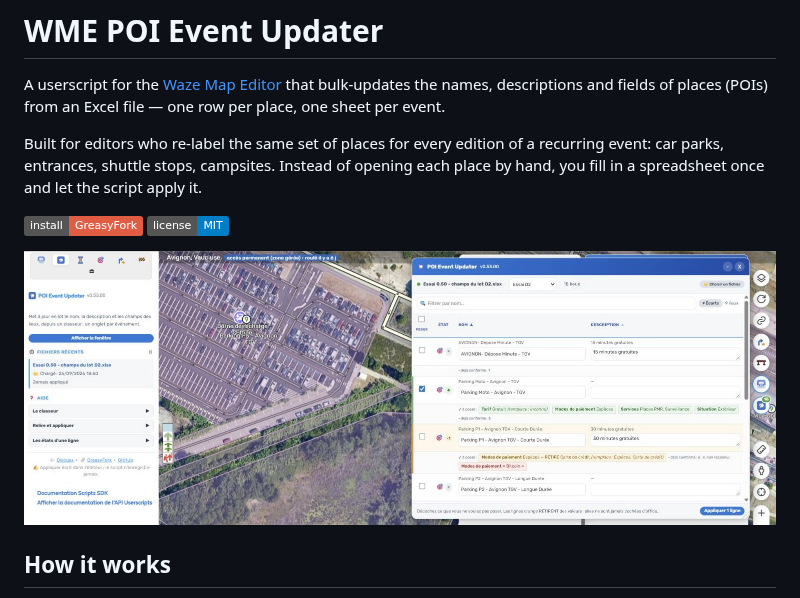
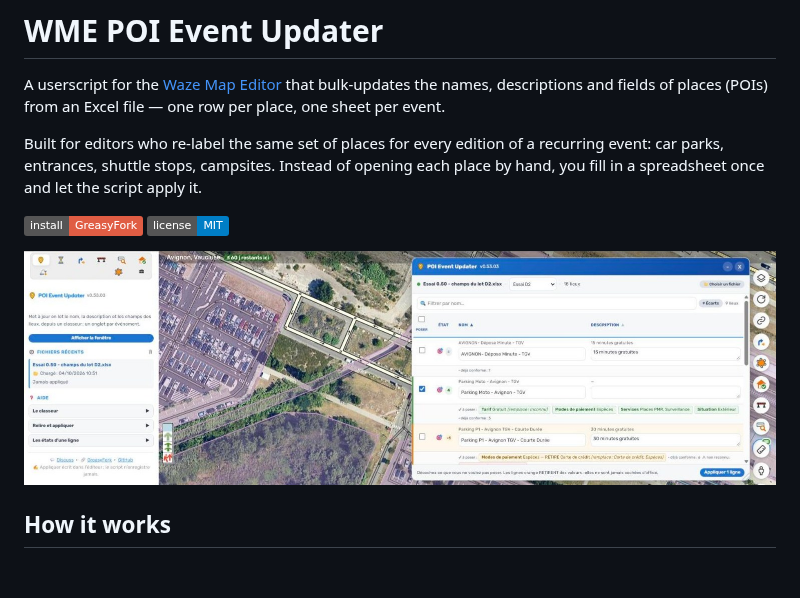
Before and after one commit to DrSlump34/WME-POI-Event-Updater, a Markdown page: README.md, the part around the change. Rendered like a GitHub page; pictures changed too: Capture 0.53.03.jpg (added); badges without logos; blank space fills up the shorter version.

Commit message:
0.53.03 : capture refaite (même classeur d'essai, Avignon TGV), README
Co-Authored-By: Claude Opus 5.5 <noreply@anthropic.com>

```diff
--- a/README.md
+++ b/README.md
@@ -10,7 +10,7 @@ in a spreadsheet once and let the script apply it.
 [![Install from GreasyFork](https://img.shields.io/badge/install-GreasyFork-red)](https://greasyfork.org/scripts/578776)
 [![License: MIT](https://img.shields.io/badge/license-MIT-blue)](LICENSE)
 
-![WME POI Event Updater](Capture%200.53.jpg)
+![WME POI Event Updater](Capture%200.53.03.jpg)
 
 ## How it works
 
```
